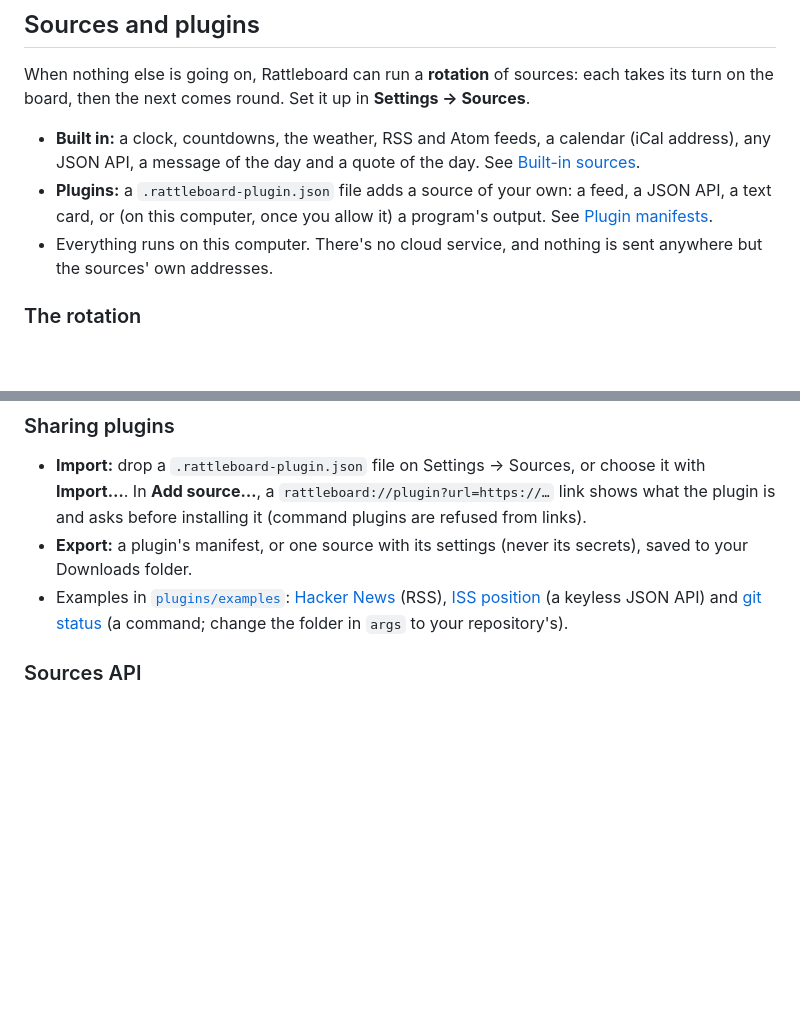
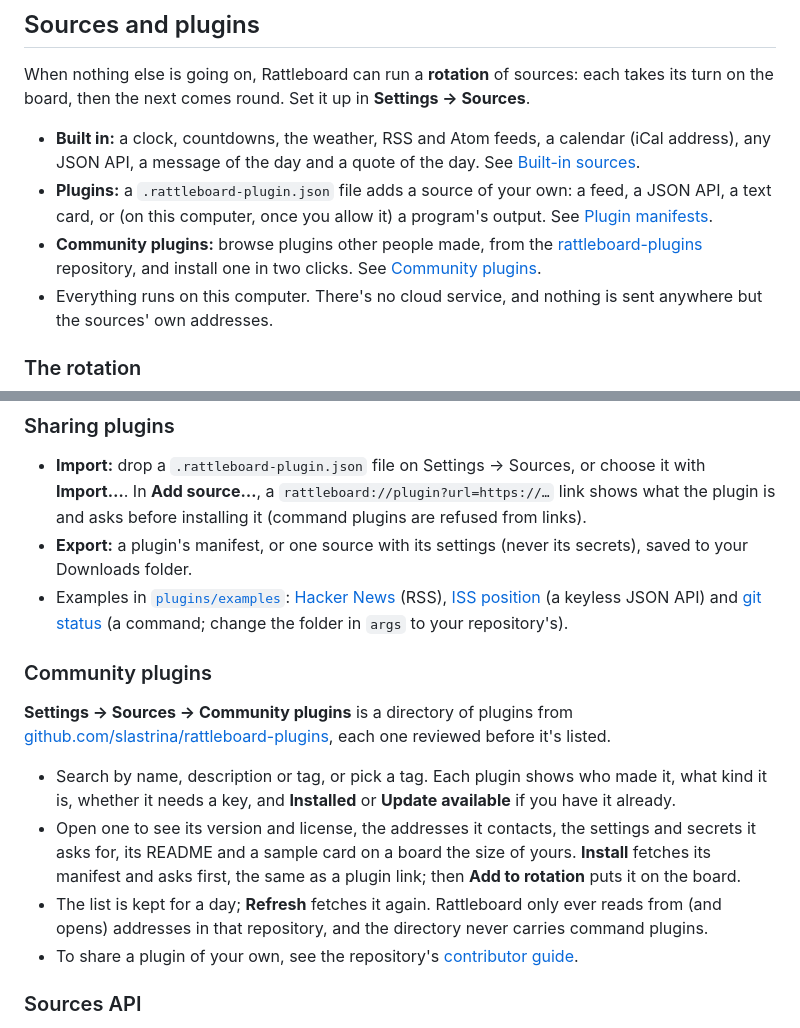
Before and after one commit to slastrina/rattleboard, a Markdown page: README.md, 2 parts joined by grey strips. Rendered like a GitHub page; blank space fills up the shorter version.

Commit message:
README: Community plugins, and a link to the plugins repository

```diff
--- a/README.md
+++ b/README.md
@@ -425,6 +425,7 @@ When nothing else is going on, Rattleboard can run a **rotation** of sources: ea
 
 - **Built in:** a clock, countdowns, the weather, RSS and Atom feeds, a calendar (iCal address), any JSON API, a message of the day and a quote of the day. See [Built-in sources](#built-in-sources).
 - **Plugins:** a `.rattleboard-plugin.json` file adds a source of your own: a feed, a JSON API, a text card, or (on this computer, once you allow it) a program's output. See [Plugin manifests](#plugin-manifests).
+- **Community plugins:** browse plugins other people made, from the [rattleboard-plugins](https://github.com/slastrina/rattleboard-plugins) repository, and install one in two clicks. See [Community plugins](#community-plugins).
 - Everything runs on this computer. There's no cloud service, and nothing is sent anywhere but the sources' own addresses.
 
 ### The rotation
@@ -543,6 +544,15 @@ Unknown fields are ignored, so a newer manifest still loads; anything invalid is
 - **Import:** drop a `.rattleboard-plugin.json` file on Settings → Sources, or choose it with **Import…**. In **Add source…**, a `rattleboard://plugin?url=https://…` link shows what the plugin is and asks before installing it (command plugins are refused from links).
 - **Export:** a plugin's manifest, or one source with its settings (never its secrets), saved to your Downloads folder.
 - Examples in [`plugins/examples`](plugins/examples): [Hacker News](plugins/examples/hacker-news.rattleboard-plugin.json) (RSS), [ISS position](plugins/examples/iss-position.rattleboard-plugin.json) (a keyless JSON API) and [git status](plugins/examples/git-status.rattleboard-plugin.json) (a command; change the folder in `args` to your repository's).
+
+### Community plugins
+
+**Settings → Sources → Community plugins** is a directory of plugins from [github.com/slastrina/rattleboard-plugins](https://github.com/slastrina/rattleboard-plugins), each one reviewed before it's listed.
+
+- Search by name, description or tag, or pick a tag. Each plugin shows who made it, what kind it is, whether it needs a key, and **Installed** or **Update available** if you have it already.
+- Open one to see its version and license, the addresses it contacts, the settings and secrets it asks for, its README and a sample card on a board the size of yours. **Install** fetches its manifest and asks first, the same as a plugin link; then **Add to rotation** puts it on the board.
+- The list is kept for a day; **Refresh** fetches it again. Rattleboard only ever reads from (and opens) addresses in that repository, and the directory never carries command plugins.
+- To share a plugin of your own, see the repository's [contributor guide](https://github.com/slastrina/rattleboard-plugins/blob/main/CONTRIBUTING.md).
 
 ### Sources API
 
```
